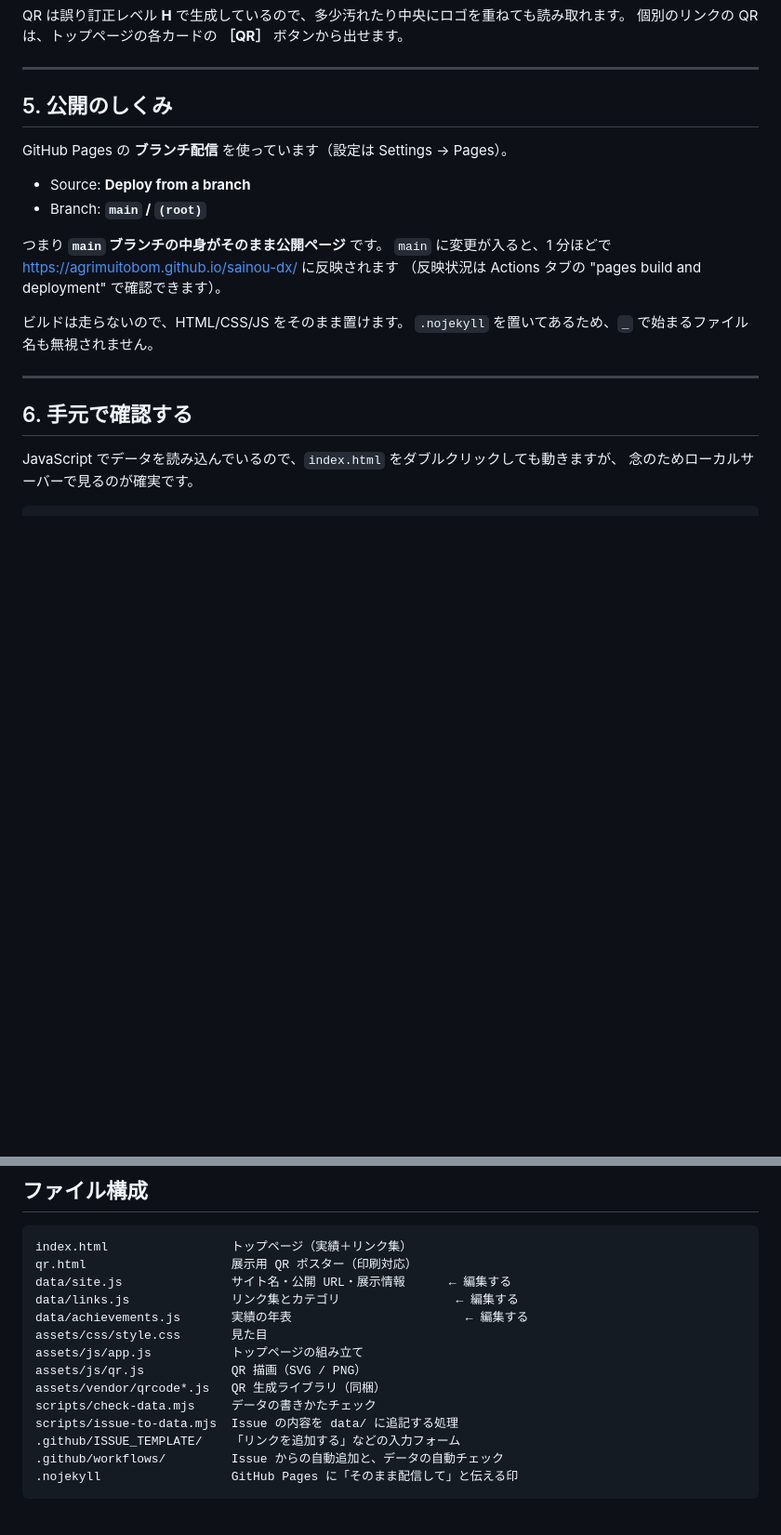
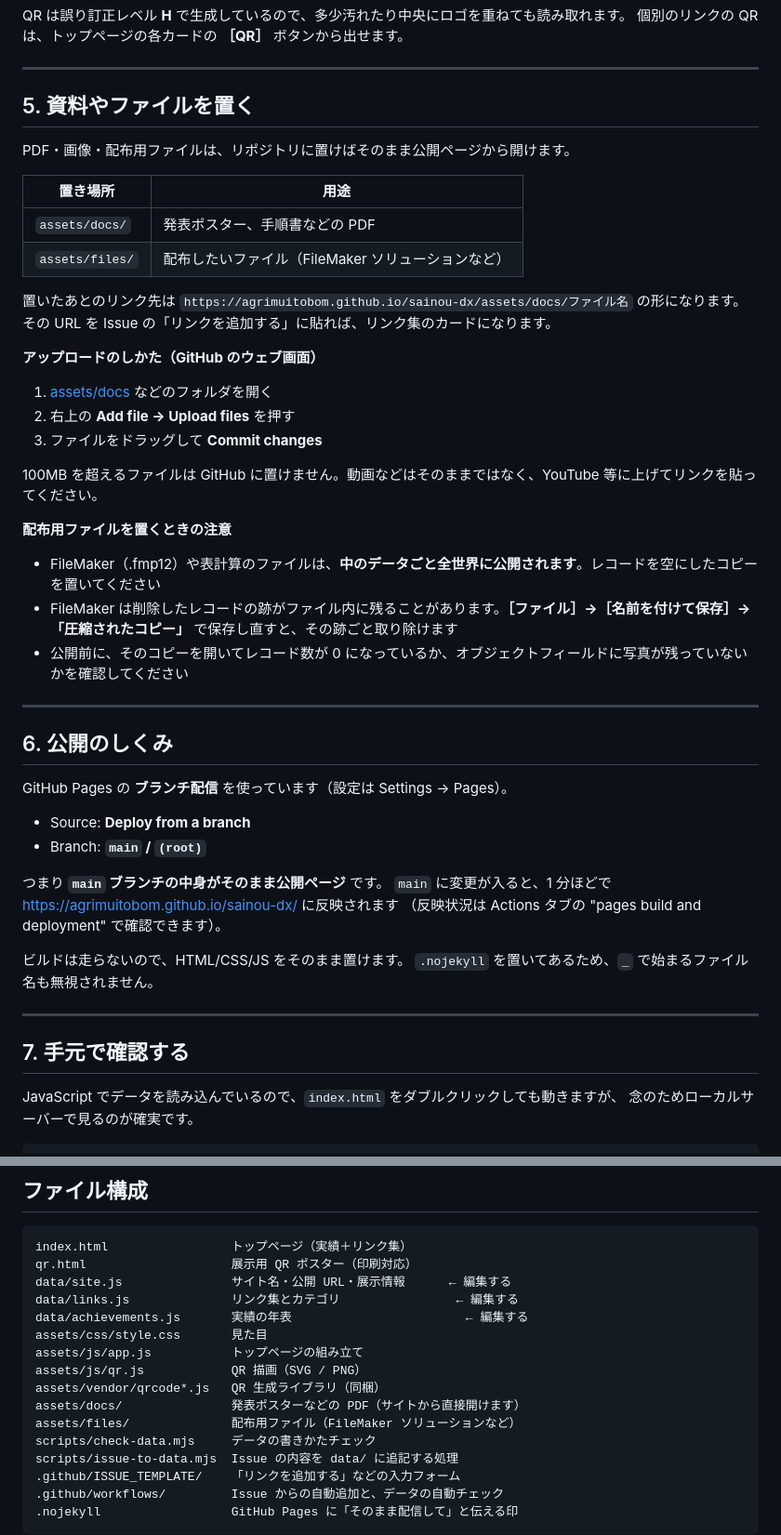
Before and after one commit to agrimuitobom/sainou-dx, a Markdown page: README.md, 2 parts joined by grey strips. Shown at 93% size. Rendered like a GitHub page; blank space fills up the shorter version.

Commit message:
配布ファイルの置き場所と公開前の注意をREADMEに追加
assets/docs（PDF）と assets/files（配布用ファイル）の使い分け、GitHub の
ウェブ画面からのアップロード手順、FileMaker ファイルを公開する際の注意
（レコードを空にする、圧縮コピーで削除跡を除く、公開前の確認）を記載。

Co-Authored-By: Claude Opus 5 <noreply@anthropic.com>
Claude-Session: https://claude.ai/code/session_011nbxqDSaAhW2EbEiuCa5gR

```diff
--- a/README.md
+++ b/README.md
@@ -115,7 +115,35 @@ QR は誤り訂正レベル **H** で生成しているので、多少汚れた
 
 ---
 
-## 5. 公開のしくみ
+## 5. 資料やファイルを置く
+
+PDF・画像・配布用ファイルは、リポジトリに置けばそのまま公開ページから開けます。
+
+| 置き場所 | 用途 |
+| --- | --- |
+| `assets/docs/` | 発表ポスター、手順書などの PDF |
+| `assets/files/` | 配布したいファイル（FileMaker ソリューションなど） |
+
+置いたあとのリンク先は `https://agrimuitobom.github.io/sainou-dx/assets/docs/ファイル名` の形になります。
+その URL を Issue の「リンクを追加する」に貼れば、リンク集のカードになります。
+
+**アップロードのしかた（GitHub のウェブ画面）**
+
+1. [assets/docs](https://github.com/agrimuitobom/sainou-dx/tree/main/assets/docs) などのフォルダを開く
+2. 右上の **Add file → Upload files** を押す
+3. ファイルをドラッグして **Commit changes**
+
+100MB を超えるファイルは GitHub に置けません。動画などはそのままではなく、YouTube 等に上げてリンクを貼ってください。
+
+**配布用ファイルを置くときの注意**
+
+- FileMaker（.fmp12）や表計算のファイルは、**中のデータごと全世界に公開されます**。レコードを空にしたコピーを置いてください
+- FileMaker は削除したレコードの跡がファイル内に残ることがあります。**［ファイル］→［名前を付けて保存］→「圧縮されたコピー」** で保存し直すと、その跡ごと取り除けます
+- 公開前に、そのコピーを開いてレコード数が 0 になっているか、オブジェクトフィールドに写真が残っていないかを確認してください
+
+---
+
+## 6. 公開のしくみ
 
 GitHub Pages の **ブランチ配信** を使っています（設定は Settings → Pages）。
 
@@ -131,7 +159,7 @@ GitHub Pages の **ブランチ配信** を使っています（設定は Settin
 
 ---
 
-## 6. 手元で確認する
+## 7. 手元で確認する
 
 JavaScript でデータを読み込んでいるので、`index.html` をダブルクリックしても動きますが、
 念のためローカルサーバーで見るのが確実です。
@@ -157,6 +185,8 @@ assets/css/style.css       見た目
 assets/js/app.js           トップページの組み立て
 assets/js/qr.js            QR 描画（SVG / PNG）
 assets/vendor/qrcode*.js   QR 生成ライブラリ（同梱）
+assets/docs/               発表ポスターなどの PDF（サイトから直接開けます）
+assets/files/              配布用ファイル（FileMaker ソリューションなど）
 scripts/check-data.mjs     データの書きかたチェック
 scripts/issue-to-data.mjs  Issue の内容を data/ に追記する処理
 .github/ISSUE_TEMPLATE/    「リンクを追加する」などの入力フォーム
```
